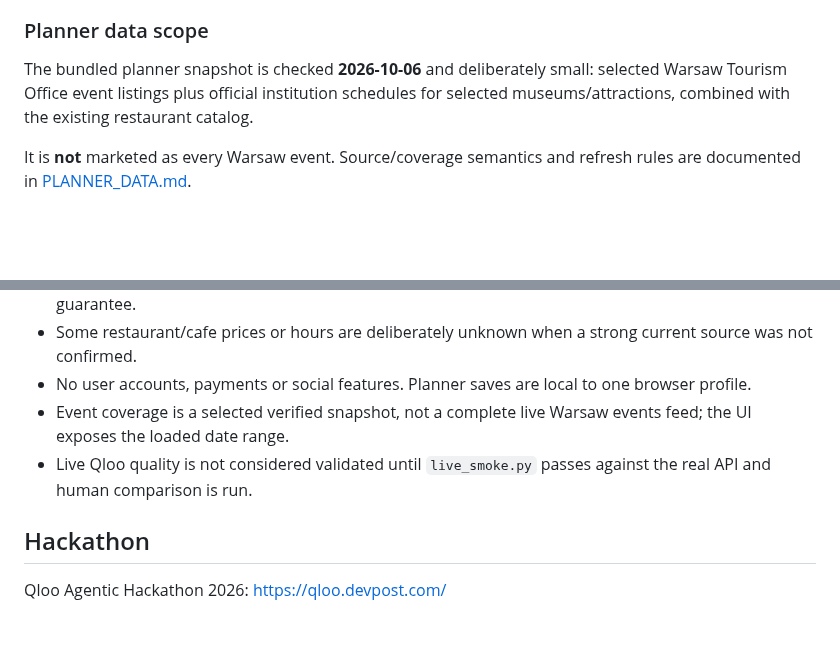
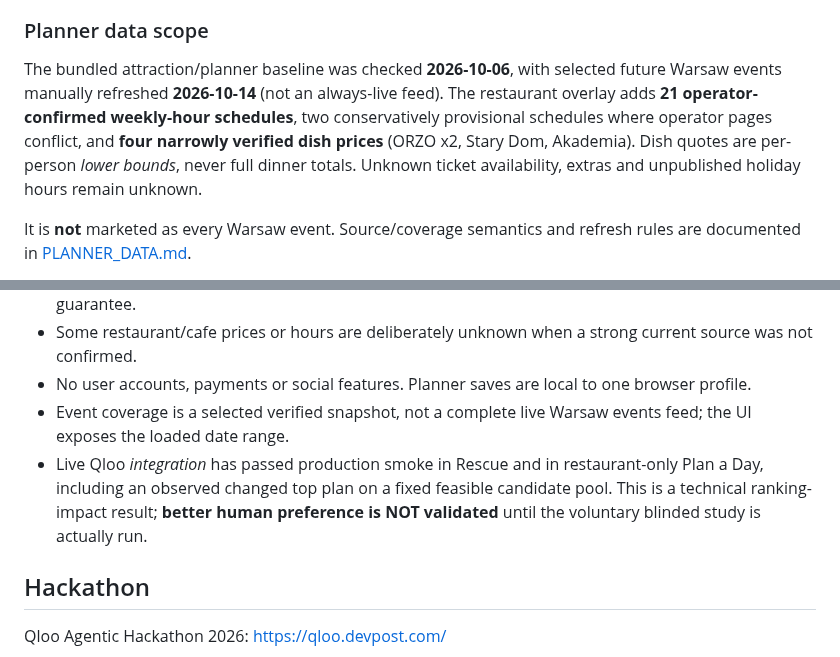
Before and after one commit to MeowRona/Unstuck, a Markdown page: README.md, 2 parts joined by grey strips. GitHub-like rendering; blank space fills up the shorter version.

Commit message:
Align README.md with verified 2026-10-14 production behavior and outstanding jury gaps

```diff
--- a/README.md
+++ b/README.md
@@ -97,7 +97,7 @@ A whole plan or one activity can be downloaded as `.ics`. Events use stable UIDs
 
 ### Planner data scope
 
-The bundled planner snapshot is checked **2026-10-06** and deliberately small: selected Warsaw Tourism Office event listings plus official institution schedules for selected museums/attractions, combined with the existing restaurant catalog.
+The bundled attraction/planner baseline was checked **2026-10-06**, with selected future Warsaw events manually refreshed **2026-10-14** (not an always-live feed). The restaurant overlay adds **21 operator-confirmed weekly-hour schedules**, two conservatively provisional schedules where operator pages conflict, and **four narrowly verified dish prices** (ORZO x2, Stary Dom, Akademia). Dish quotes are per-person *lower bounds*, never full dinner totals. Unknown ticket availability, extras and unpublished holiday hours remain unknown.
 
 It is **not** marketed as every Warsaw event. Source/coverage semantics and refresh rules are documented in [PLANNER_DATA.md](PLANNER_DATA.md).
 
@@ -275,7 +275,7 @@ Stable public demo: **https://unstuck-city-compass.onrender.com**. It runs on Re
 - Some restaurant/cafe prices or hours are deliberately unknown when a strong current source was not confirmed.
 - No user accounts, payments or social features. Planner saves are local to one browser profile.
 - Event coverage is a selected verified snapshot, not a complete live Warsaw events feed; the UI exposes the loaded date range.
-- Live Qloo quality is not considered validated until `live_smoke.py` passes against the real API and human comparison is run.
+- Live Qloo *integration* has passed production smoke in Rescue and in restaurant-only Plan a Day, including an observed changed top plan on a fixed feasible candidate pool. This is a technical ranking-impact result; **better human preference is NOT validated** until the voluntary blinded study is actually run.
 
 ## Hackathon
 
```
